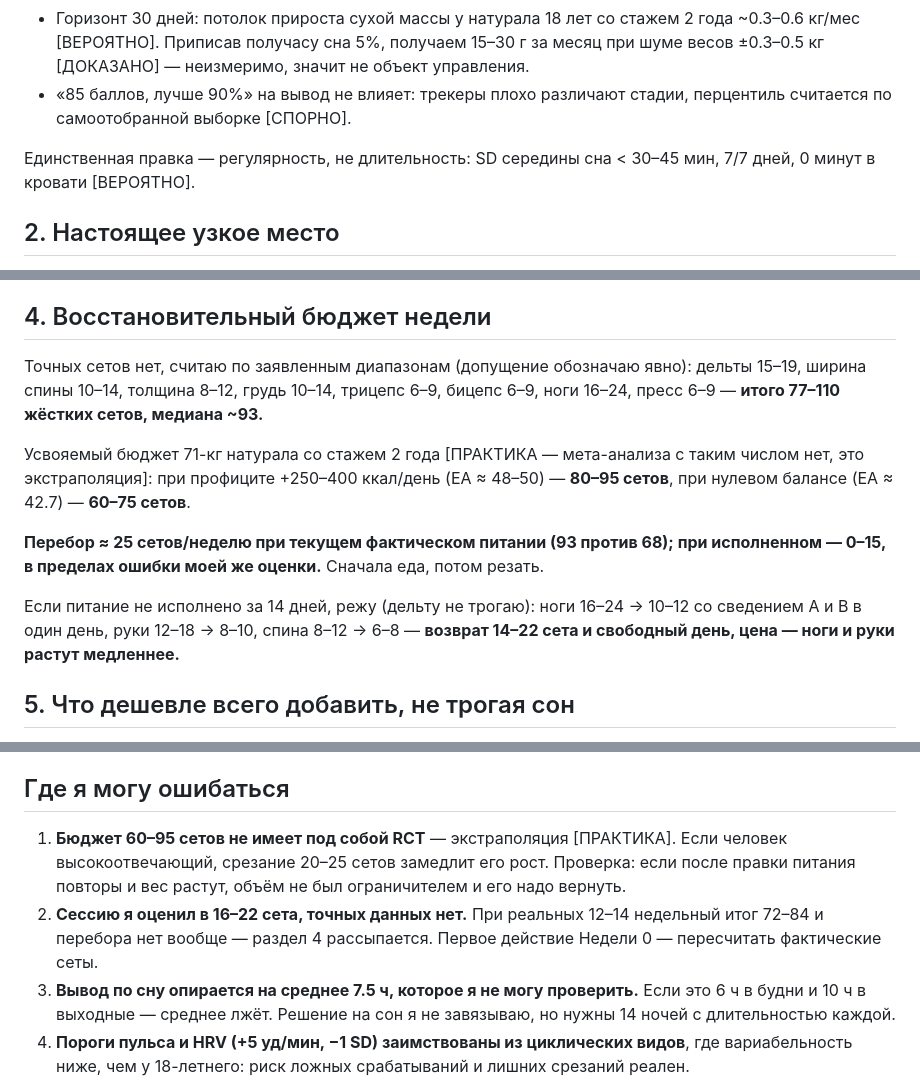
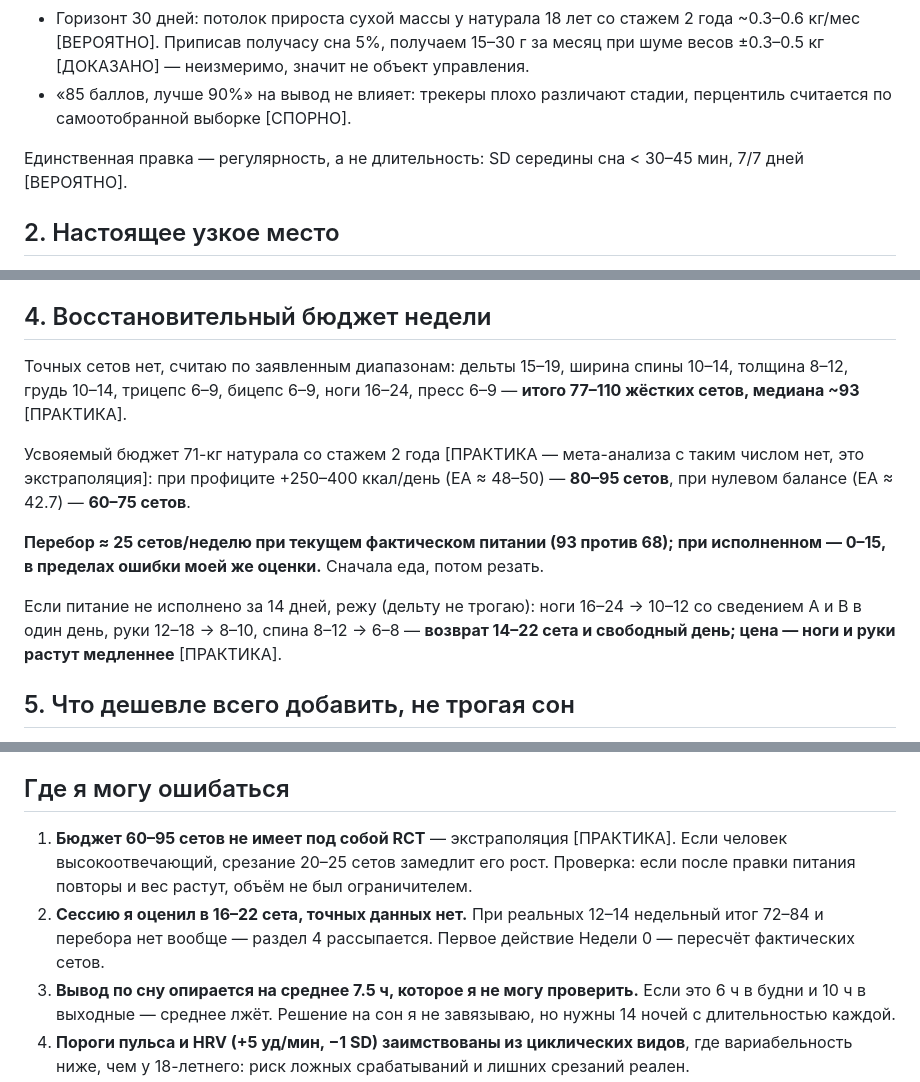
Before and after one commit to Blackhercek/tg-bot, a Markdown page: output/agents/A6_recovery.md, 3 parts joined by grey strips. Drawn GitHub-style.

Commit message:
Волна 1: финальная правка отчёта по восстановлению
Co-Authored-By: Claude Opus 5 <noreply@anthropic.com>
Claude-Session: https://claude.ai/code/session_01BA16CG1Uodg9gGDinHLuiR

```diff
--- a/output/agents/A6_recovery.md
+++ b/output/agents/A6_recovery.md
@@ -9,7 +9,7 @@
 - Горизонт 30 дней: потолок прироста сухой массы у натурала 18 лет со стажем 2 года ~0.3–0.6 кг/мес [ВЕРОЯТНО]. Приписав получасу сна 5%, получаем 15–30 г за месяц при шуме весов ±0.3–0.5 кг [ДОКАЗАНО] — неизмеримо, значит не объект управления.
 - «85 баллов, лучше 90%» на вывод не влияет: трекеры плохо различают стадии, перцентиль считается по самоотобранной выборке [СПОРНО].
 
-Единственная правка — регулярность, не длительность: SD середины сна < 30–45 мин, 7/7 дней, 0 минут в кровати [ВЕРОЯТНО].
+Единственная правка — регулярность, а не длительность: SD середины сна < 30–45 мин, 7/7 дней [ВЕРОЯТНО].
 
 ## 2. Настоящее узкое место
 
@@ -45,14 +44,13 @@ FFM при ~12.5% жира ≈ 62 кг, затраты сессий ~350×6/7
 
 ## 4. Восстановительный бюджет недели
 
-Точных сетов нет, считаю по заявленным диапазонам (допущение обозначаю явно): дельты 15–19, ширина спины 10–14, толщина 8–12, грудь 10–14, трицепс 6–9, бицепс 6–9, ноги 16–24, пресс 6–9 — **итого 77–110 жёстких сетов, медиана ~93.**
+Точных сетов нет, считаю по заявленным диапазонам: дельты 15–19, ширина спины 10–14, толщина 8–12, грудь 10–14, трицепс 6–9, бицепс 6–9, ноги 16–24, пресс 6–9 — **итого 77–110 жёстких сетов, медиана ~93** [ПРАКТИКА].
 
 Усвояемый бюджет 71-кг натурала со стажем 2 года [ПРАКТИКА — мета-анализа с таким числом нет, это экстраполяция]: при профиците +250–400 ккал/день (EA ≈ 48–50) — **80–95 сетов**, при нулевом балансе (EA ≈ 42.7) — **60–75 сетов**.
 
 **Перебор ≈ 25 сетов/неделю при текущем фактическом питании (93 против 68); при исполненном — 0–15, в пределах ошибки моей же оценки.** Сначала еда, потом резать.
 
-Если питание не исполнено за 14 дней, режу (дельту не трогаю): ноги 16–24 → 10–12 со сведением A и B в один день, руки 12–18 → 8–10, спина 8–12 → 6–8 — **возврат 14–22 сета и свободный день, цена — ноги и руки растут медленнее.**
-
+Если питание не исполнено за 14 дней, режу (дельту не трогаю): ноги 16–24 → 10–12 со сведением A и B в один день, руки 12–18 → 8–10, спина 8–12 → 6–8 — **возврат 14–22 сета и свободный день; цена — ноги и руки растут медленнее** [ПРАКТИКА].
 
 ## 5. Что дешевле всего добавить, не трогая сон
 
@@ -72,8 +70,8 @@ FFM при ~12.5% жира ≈ 62 кг, затраты сессий ~350×6/7
 
 ## Где я могу ошибаться
 
-1. **Бюджет 60–95 сетов не имеет под собой RCT** — экстраполяция [ПРАКТИКА]. Если человек высокоотвечающий, срезание 20–25 сетов замедлит его рост. Проверка: если после правки питания повторы и вес растут, объём не был ограничителем и его надо вернуть.
-2. **Сессию я оценил в 16–22 сета, точных данных нет.** При реальных 12–14 недельный итог 72–84 и перебора нет вообще — раздел 4 рассыпается. Первое действие Недели 0 — пересчитать фактические сеты.
+1. **Бюджет 60–95 сетов не имеет под собой RCT** — экстраполяция [ПРАКТИКА]. Если человек высокоотвечающий, срезание 20–25 сетов замедлит его рост. Проверка: если после правки питания повторы и вес растут, объём не был ограничителем.
+2. **Сессию я оценил в 16–22 сета, точных данных нет.** При реальных 12–14 недельный итог 72–84 и перебора нет вообще — раздел 4 рассыпается. Первое действие Недели 0 — пересчёт фактических сетов.
 3. **Вывод по сну опирается на среднее 7.5 ч, которое я не могу проверить.** Если это 6 ч в будни и 10 ч в выходные — среднее лжёт. Решение на сон я не завязываю, но нужны 14 ночей с длительностью каждой.
 4. **Пороги пульса и HRV (+5 уд/мин, −1 SD) заимствованы из циклических видов**, где вариабельность ниже, чем у 18-летнего: риск ложных срабатываний и лишних срезаний реален.
 5. **Разрыв 340 ккал/день выведен из формулы, а не измерен** (BMR ±10% = ±175 ккал), а риск плеча я мог переоценить: жалоб на боль нет, и тогда ограничение ≥48 ч стоит гибкости расписания и не покупает ничего.
```
Also changed, not shown: other parts of output/agents/A6_recovery.md (+1 -2 lines).
